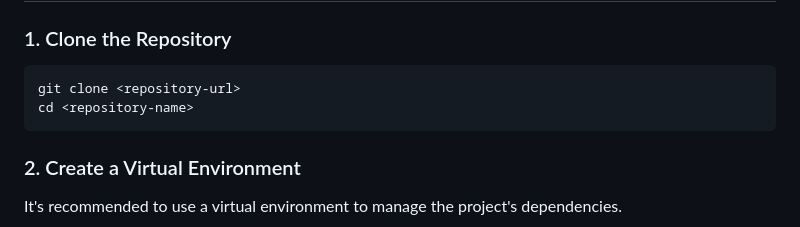
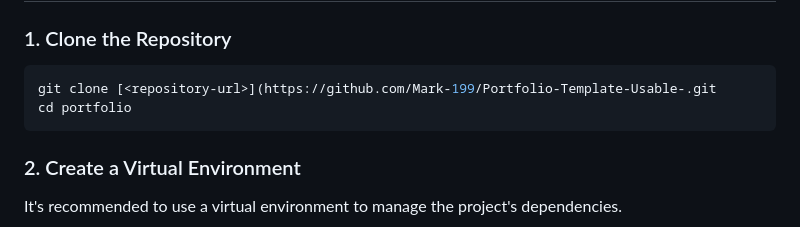
Before and after one commit to Mark-199/Portfolio-Template-Usable-, a Markdown page: README.md, the part around one of its changes. GitHub-like rendering.

Commit message:
Fix formatting issues in README.md

````diff
--- a/README.md
+++ b/README.md
@@ -18,8 +18,8 @@ This is a fully customizable portfolio website built with Django. You can manage
 ### 1. Clone the Repository
 
 ```bash
-git clone <repository-url>
-cd <repository-name>
+git clone [<repository-url>](https://github.com/Mark-199/Portfolio-Template-Usable-.git
+cd portfolio
 ```
 
 ### 2. Create a Virtual Environment
````
Also changed, not shown: other parts of README.md (+1 -1 lines).
